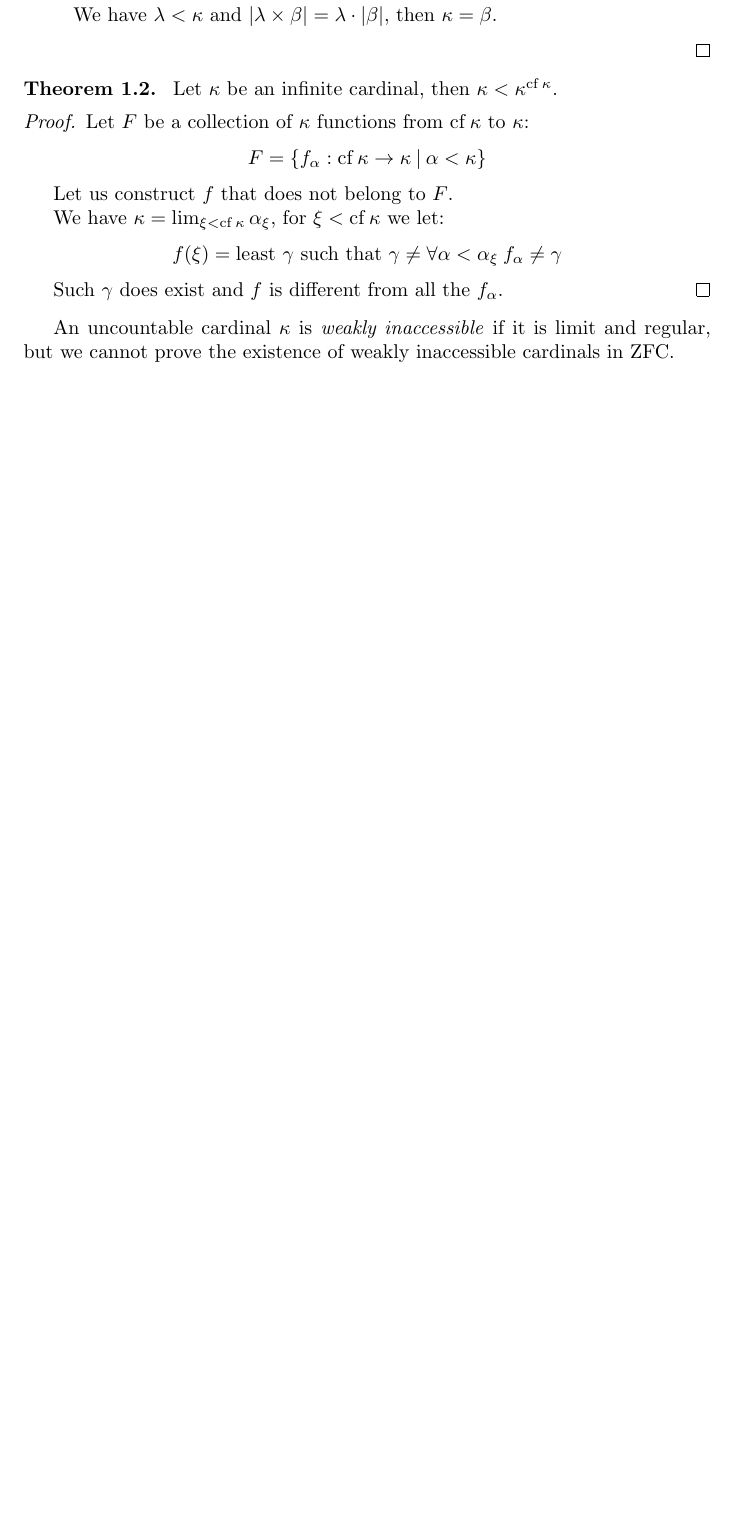
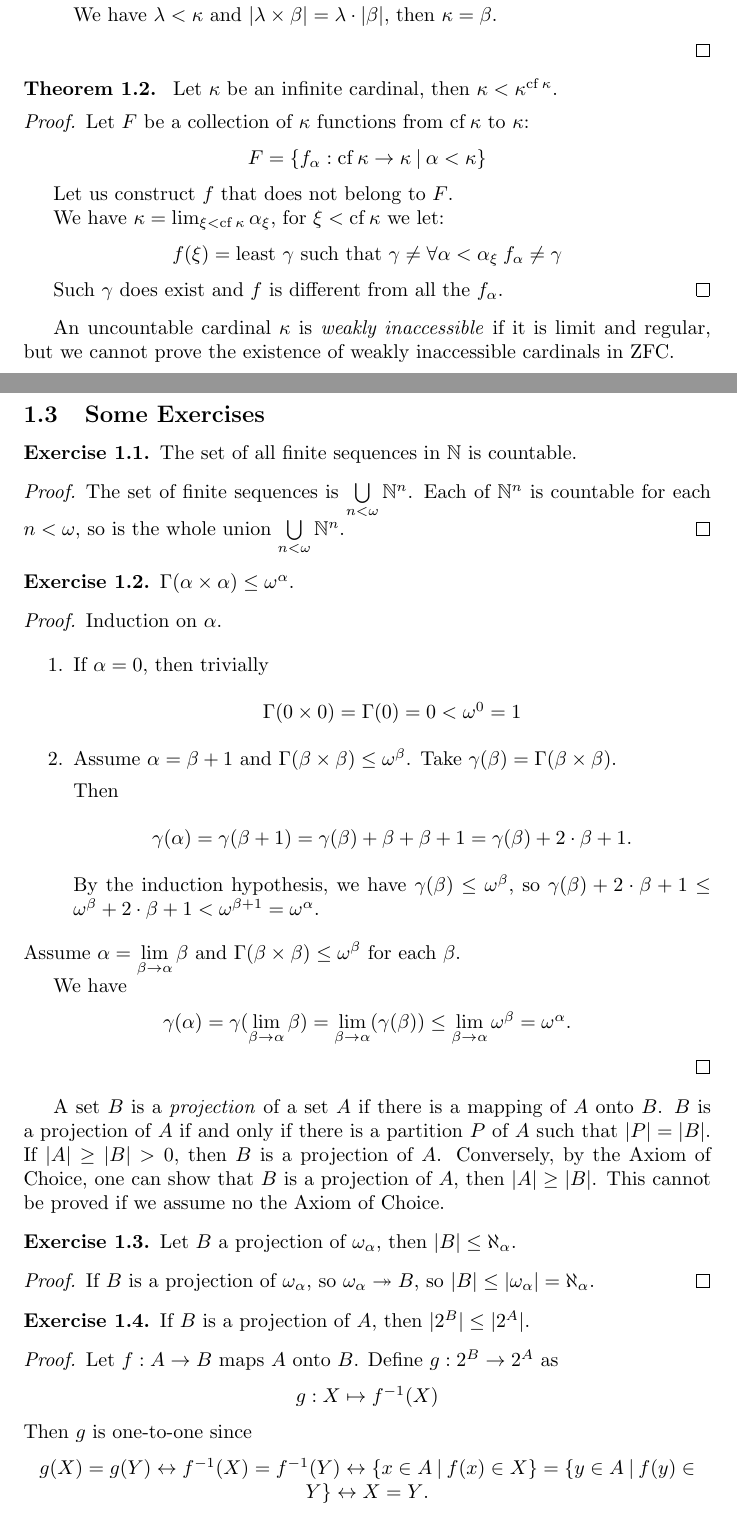
Before and after one commit to DanielRrr/set-theory, a LaTeX document (Text.tex): part of page 5 of 27 before the commit and two parts of pages 5 and 6 of 28 after it, the two joined at a grey line, cut so that both start at the same text, the shorter picture padded with empty space. Compiled offline with pdfLaTeX.

```diff
--- a/Text.tex
+++ b/Text.tex
@@ -357,3 +357,79 @@
 
 An uncountable cardinal $\kappa$ is \emph{weakly inaccessible} if it is limit and regular, but we cannot prove the
 existence of weakly inaccessible cardinals in ZFC.
+
+\subsection{Some Exercises}
+
+\begin{exercise}
+  The set of all finite sequences in $\mathbb{N}$ is countable.
+\end{exercise}
+
+\begin{proof}
+  The set of finite sequences is $\bigcup \limits_{n < \omega} \mathbb{N}^n$.
+  Each of $\mathbb{N}^n$ is countable for each $n < \omega$, so is the whole union
+  $\bigcup \limits_{n < \omega} \mathbb{N}^n$.
+\end{proof}
+
+\begin{exercise}
+  $\Gamma(\alpha \times \alpha) \leq \omega^{\alpha}$.
+\end{exercise}
+
+\begin{proof}
+
+Induction on $\alpha$.
+
+\begin{enumerate}
+\item If $\alpha = 0$, then trivially
+\begin{center}
+  $\Gamma(0 \times 0) = \Gamma(0) = 0 < \omega^0 = 1$
+\end{center}
+\item Assume $\alpha = \beta + 1$ and $\Gamma(\beta \times \beta) \leq \omega^{\beta}$.
+Take $\gamma(\beta) = \Gamma(\beta \times \beta)$.
+
+Then
+\begin{center}
+$\gamma(\alpha) = \gamma(\beta + 1) = \gamma(\beta) + \beta + \beta + 1 = \gamma(\beta) + 2 \cdot \beta + 1$.
+\end{center}
+
+By the induction hypothesis, we have $\gamma(\beta) \leq \omega^{\beta}$, so
+$\gamma(\beta) + 2 \cdot \beta + 1 \leq \omega^{\beta} + 2 \cdot \beta + 1 < \omega^{\beta + 1} = \omega^{\alpha}$.
+\end{enumerate}
+\item Assume $\alpha = \lim \limits_{\beta \to \alpha} \beta$ and $\Gamma(\beta \times \beta) \leq \omega^{\beta}$ for each $\beta$.
+
+We have
+\begin{center}
+$\gamma(\alpha) = \gamma(\lim \limits_{\beta \to \alpha} \beta) = \lim \limits_{\beta \to \alpha} (\gamma(\beta)) \leq
+\lim \limits_{\beta \to \alpha} \omega^{\beta} = \omega^{\alpha}$.
+\end{center}
+
+\end{proof}
+
+A set $B$ is a \emph{projection} of a set $A$ if there is a mapping of $A$ onto $B$.
+$B$ is a projection of $A$ if and only if there is a partition $P$ of $A$ such that $|P| = |B|$.
+If $|A| \geq |B| > 0$, then $B$ is a projection of $A$.
+Conversely, by the Axiom of Choice, one can show that $B$ is a projection of $A$, then $|A| \geq |B|$.
+This cannot be proved if we assume no the Axiom of Choice.
+
+\begin{exercise}
+  Let $B$ a projection of $\omega_{\alpha}$, then $|B| \leq \aleph_{\alpha}$.
+\end{exercise}
+
+\begin{proof}
+  If $B$ is a projection of $\omega_{\alpha}$, so
+  $\omega_{\alpha} \twoheadrightarrow B$, so $|B| \leq |\omega_{\alpha}| = \aleph_{\alpha}$.
+\end{proof}
+
+\begin{exercise}
+  If $B$ is a projection of $A$, then $|2^B| \leq |2^A|$.
+\end{exercise}
+
+\begin{proof}
+  Let $f : A \to B$ maps $A$ onto $B$. Define $g : 2^{B} \to 2^A$ as
+  \begin{center}
+    $g : X \mapsto f^{-1}(X)$
+  \end{center}
+  Then $g$ is one-to-one since
+  \begin{center}
+  $g(X) = g(Y) \leftrightarrow f^{-1}(X) = f^{-1}(Y) \leftrightarrow
+  \{ x \in A \: | \: f(x) \in X \} = \{ y \in A \: | \: f(y) \in Y \} \leftrightarrow X = Y$.
+  \end{center}
```
Also changed, not shown: Text.pdf, Text.tex (23 more changed lines).
